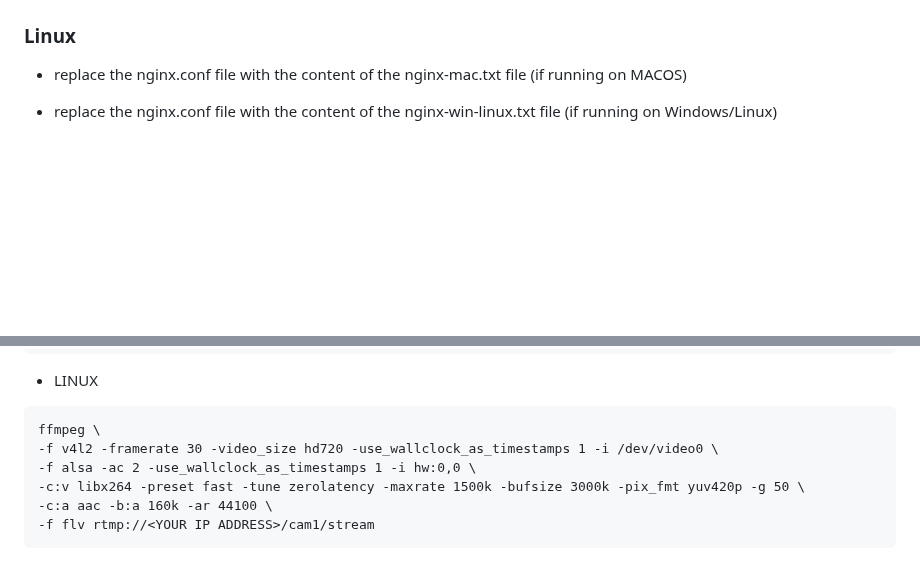
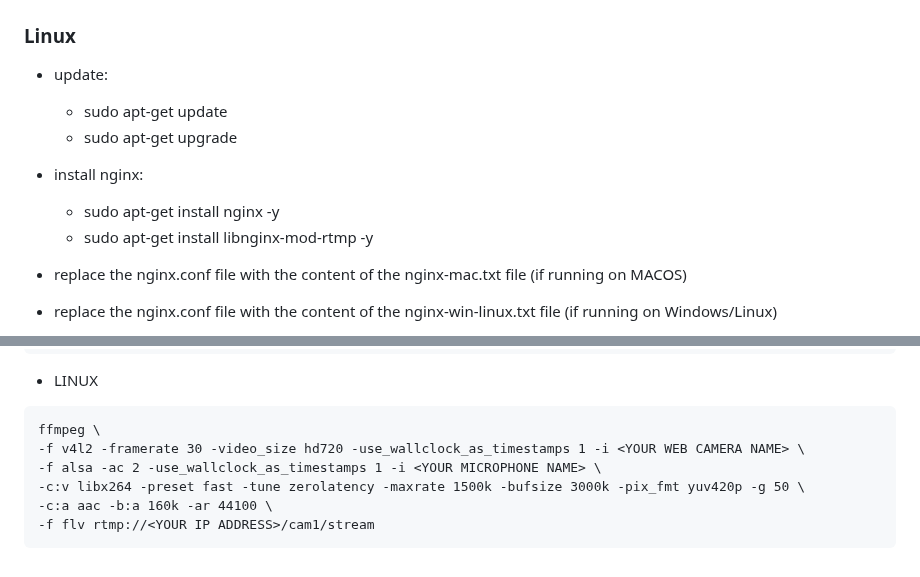
Before and after one commit to Papardel/Software-Engineering, a Markdown page: README.md, 2 parts joined by grey strips. Rendered like a GitHub page; blank space fills up the shorter version.

Commit message:
client test build

````diff
--- a/README.md
+++ b/README.md
@@ -26,6 +26,12 @@ brew install nginx-full --with-rtmp-module
 
 
 ### Linux
+- update:
+  - sudo apt-get update
+  - sudo apt-get upgrade
+- install nginx:
+  - sudo apt-get install nginx -y
+  - sudo apt-get install libnginx-mod-rtmp -y
 
 
 - replace the nginx.conf file with the content of the nginx-mac.txt file (if running on MACOS)
@@ -84,8 +90,8 @@ brew install nginx-full --with-rtmp-module
   - LINUX
 ```
 ffmpeg \
--f v4l2 -framerate 30 -video_size hd720 -use_wallclock_as_timestamps 1 -i /dev/video0 \
--f alsa -ac 2 -use_wallclock_as_timestamps 1 -i hw:0,0 \
+-f v4l2 -framerate 30 -video_size hd720 -use_wallclock_as_timestamps 1 -i <YOUR WEB CAMERA NAME> \
+-f alsa -ac 2 -use_wallclock_as_timestamps 1 -i <YOUR MICROPHONE NAME> \
 -c:v libx264 -preset fast -tune zerolatency -maxrate 1500k -bufsize 3000k -pix_fmt yuv420p -g 50 \
 -c:a aac -b:a 160k -ar 44100 \
 -f flv rtmp://<YOUR IP ADDRESS>/cam1/stream
````
